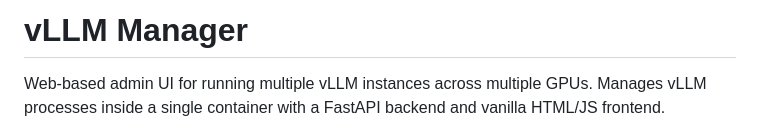
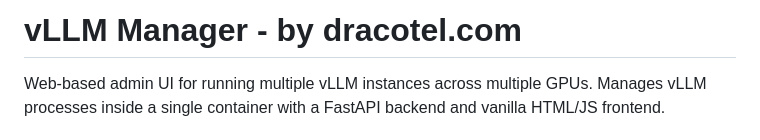
Before and after one commit to inchix/vllm_manager, a Markdown page: README.md, the part around the change. Drawn GitHub-style.

```diff
--- a/README.md
+++ b/README.md
@@ -1,4 +1,4 @@
-# vLLM Manager
+# vLLM Manager - by dracotel.com
 
 Web-based admin UI for running multiple vLLM instances across multiple GPUs. Manages vLLM processes inside a single container with a FastAPI backend and vanilla HTML/JS frontend.
 
```
